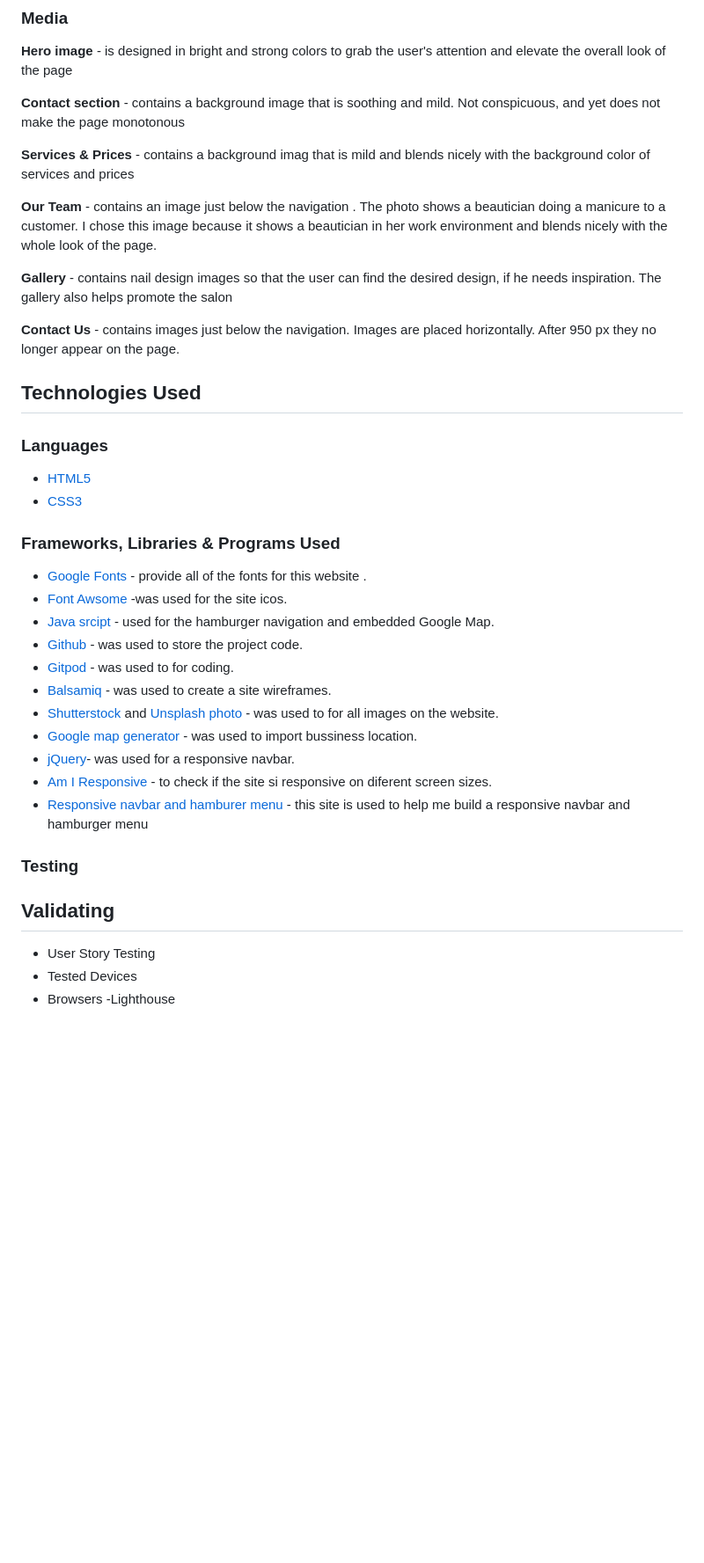
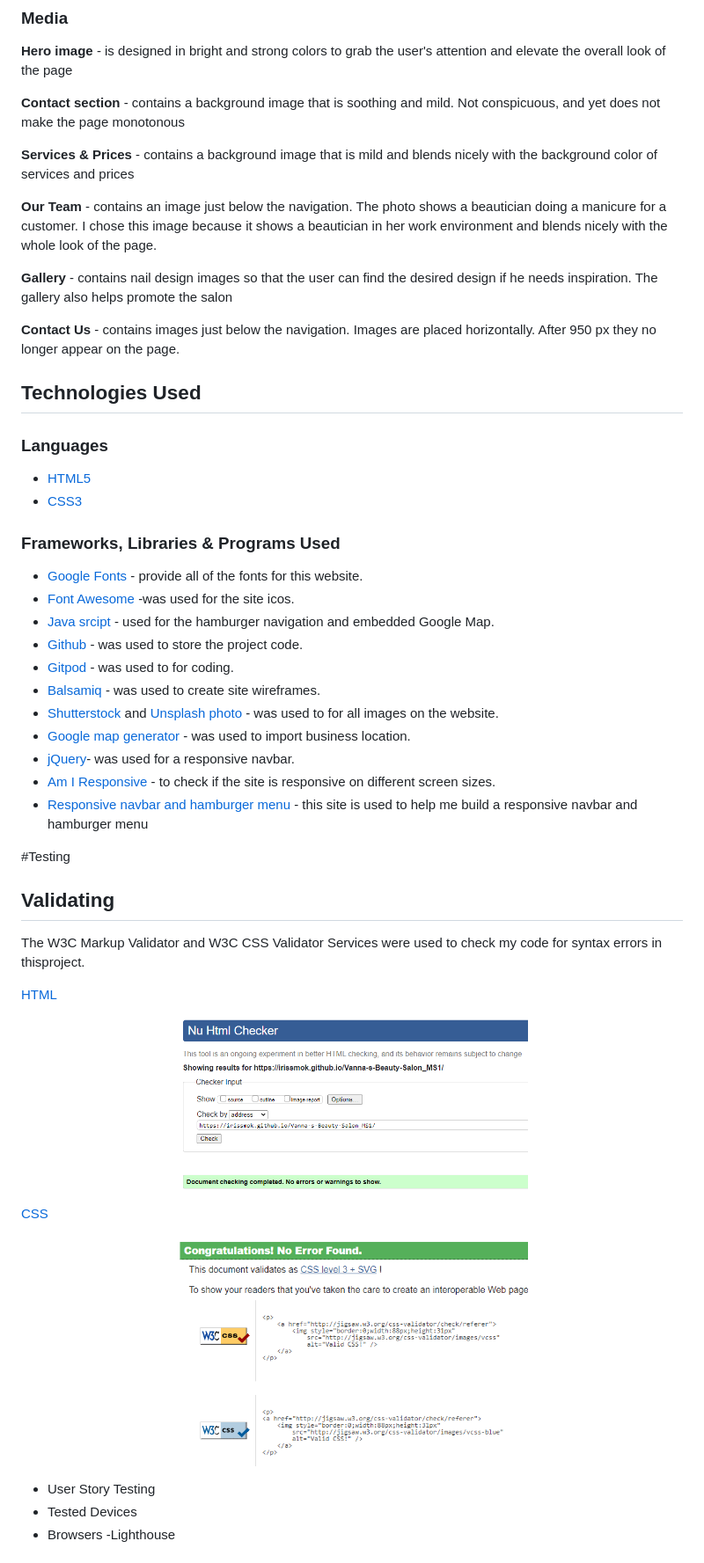
Before and after one commit to Code-Institute-Submissions/Vannas-Beauty-Salon_MS1, a Markdown page: README.md, the part around the change printed below. Shown: that part at 88% size. Drawn GitHub-style; pictures changed too: assets/images/images/css-validator.png (added), assets/images/images/html-validator.png (added); blank space fills up the shorter version.

Commit message:
Readme.me-Add validating section adn text

```diff
--- a/README.md
+++ b/README.md
@@ -160,11 +160,11 @@ The site is presented in a minimalist but effective way, providing all the infor
 
  **Contact section** - contains a background image that is soothing and mild. Not conspicuous, and yet does not make the page monotonous
 
- **Services & Prices** - contains a background imag that is mild and blends nicely with the background color of services and prices
+ **Services & Prices** - contains a background image that is mild and blends nicely with the background color of services and prices
 
-  **Our Team** - contains an image just below the navigation . The photo shows a beautician doing a manicure to a customer. I chose this image because it shows a beautician in her work environment and blends nicely with the whole look of the page.
+  **Our Team** - contains an image just below the navigation. The photo shows a beautician doing a manicure for a customer. I chose this image because it shows a beautician in her work environment and blends nicely with the whole look of the page.
 
- **Gallery** - contains nail design images so that the user can find the desired design, if he needs inspiration. The gallery also helps promote the salon
+ **Gallery** - contains nail design images so that the user can find the desired design if he needs inspiration. The gallery also helps promote the salon
 
 **Contact Us** - contains images just below the navigation. Images are placed horizontally. After 950 px they no longer appear on the page.
 
@@ -177,24 +177,41 @@ The site is presented in a minimalist but effective way, providing all the infor
 
 
 ### Frameworks, Libraries & Programs Used
-- [Google Fonts](https://fonts.google.com/) - provide all of the fonts  for this website .
-- [Font Awsome](https://fontawesome.com/) -was used for the site icos.
+- [Google Fonts](https://fonts.google.com/) - provide all of the fonts for this website.
+- [Font Awesome](https://fontawesome.com/) -was used for the site icos.
 - [Java srcipt](https://en.wikipedia.org/wiki/JavaScript) - used for the hamburger navigation and embedded Google Map.
 - [Github](https://github.com/IrisSmok) - was used to store the project code.
 - [Gitpod](https://www.gitpod.io/) - was used to for coding.
-- [Balsamiq](https://balsamiq.com/) - was used to create a site wireframes.
+- [Balsamiq](https://balsamiq.com/) - was used to create site wireframes.
 - [Shutterstock](https://www.shutterstock.com/home) and [Unsplash photo](https://unsplash.com/) - was used to for all images on the website.
-- [Google map generator](https://google-map-generator.com/) - was used to import bussiness location.
+- [Google map generator](https://google-map-generator.com/) - was used to import business location.
 - [jQuery](https://jquery.com/)- was used for a responsive navbar.
-- [Am I Responsive](http://ami.responsivedesign.is/) - to check if the site si responsive on diferent screen sizes.
-- [Responsive navbar and hamburer menu](https://dev.to/devggaurav/let-s-build-a-responsive-navbar-and-hamburger-menu-using-html-css-and-javascript-4gci) - this site is used to help me build a responsive navbar and hamburger menu
+- [Am I Responsive](http://ami.responsivedesign.is/) - to check if the site is responsive on different screen sizes.
+- [Responsive navbar and hamburger menu](https://dev.to/devggaurav/let-s-build-a-responsive-navbar-and-hamburger-menu-using-html-css-and-javascript-4gci) - this site is used to help me build a responsive navbar and hamburger menu
 
 
 
-### Testing
+#Testing
 
 
 ## Validating
+
+The W3C Markup Validator and W3C CSS Validator Services were used to check my code for syntax errors in thisproject.
+
+[HTML](https://validator.w3.org/)
+
+<p align="center">
+<img src="assets/images/images/html-validator.png" width="400" height="100%">
+</p>
+
+
+[CSS](https://jigsaw.w3.org/css-validator/)
+
+<p align="center">
+<img src="assets/images/images/css-validator.png" width="400" height="100%">
+</p>
+
+
 - User Story Testing
 - Tested Devices
 - Browsers
```
Also changed, not shown: other parts of README.md (+35 -35 lines), 1 other file.
